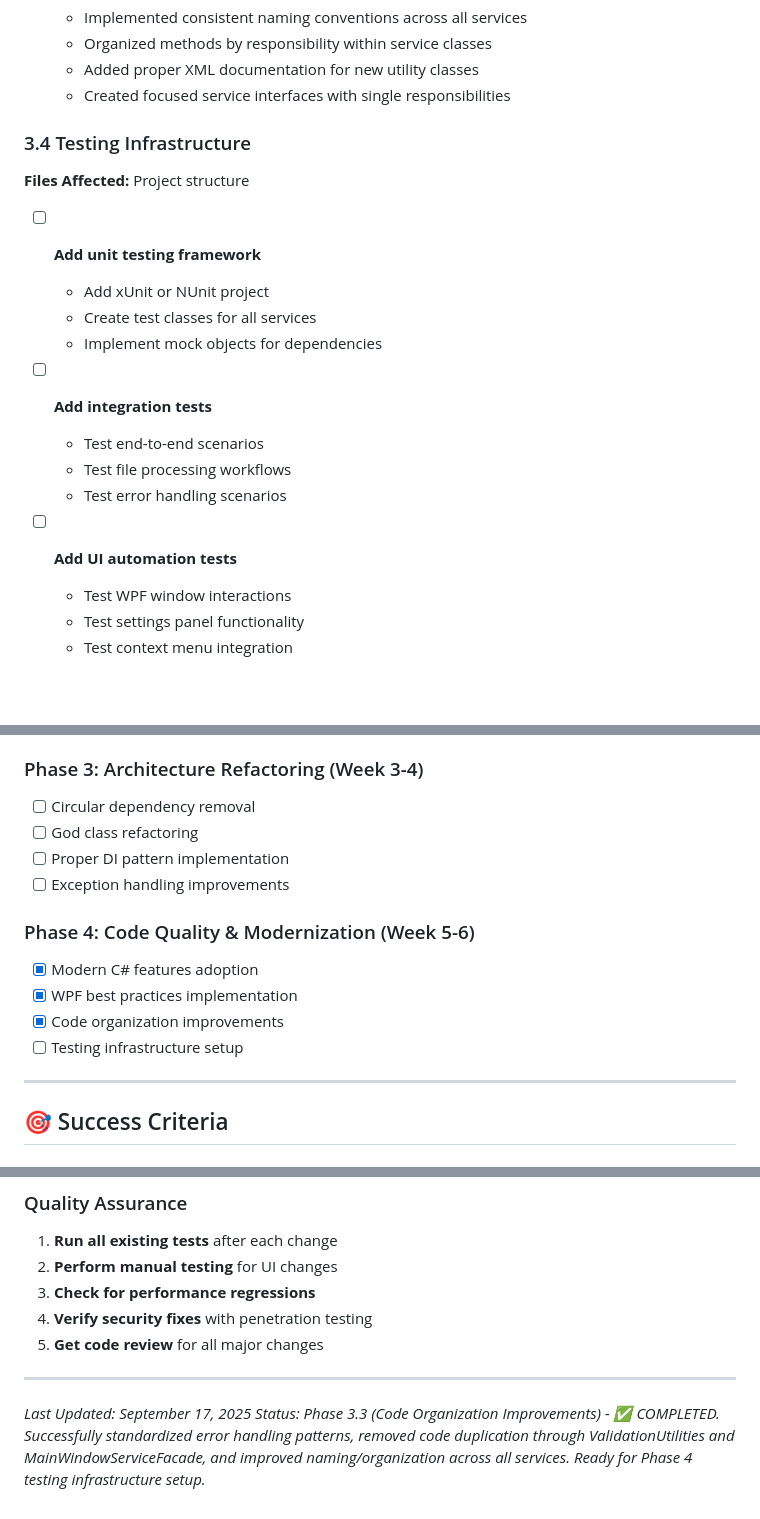
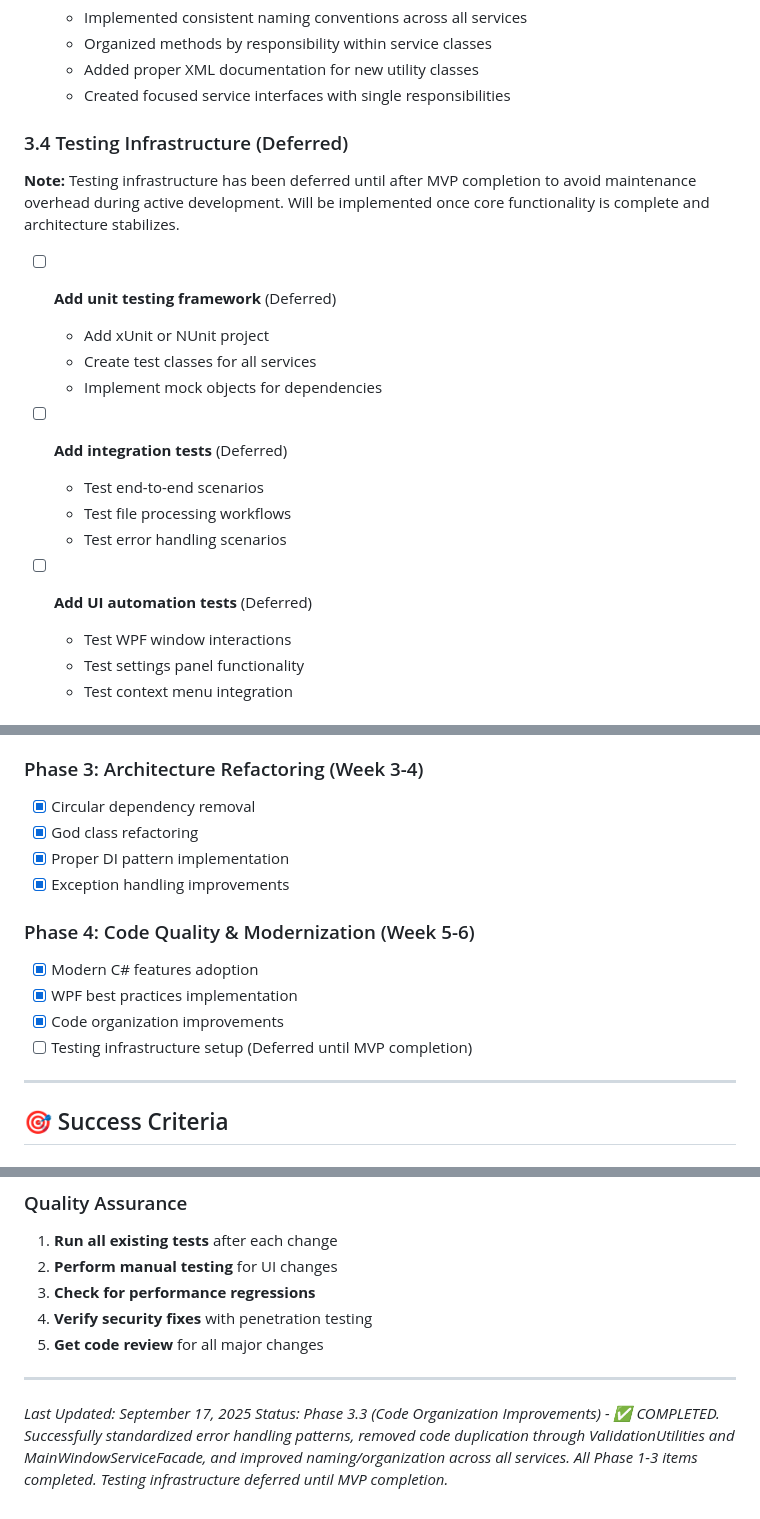
Before and after one commit to justinchapdelaine/wolle, a Markdown page: Docs/IMPLEMENTATION_PLAN.md, 3 parts joined by grey strips. Drawn GitHub-style; blank space fills up the shorter version.

Commit message:
docs: update implementation plan to reflect actual completion status
- Mark Phase 3 items as completed (circular dependencies, god class refactoring, DI patterns, exception handling)
- Defer testing infrastructure until MVP completion to avoid maintenance overhead
- Update status to reflect all Phase 1-3 items are complete
- Add explanatory notes for deferred testing items

💘 Generated with Crush
Co-Authored-By: Crush <crush@charm.land>

```diff
--- a/Docs/IMPLEMENTATION_PLAN.md
+++ b/Docs/IMPLEMENTATION_PLAN.md
@@ -237,20 +237,20 @@ This document outlines the implementation plan to fix all critical issues identi
   - Added proper XML documentation for new utility classes
   - Created focused service interfaces with single responsibilities
 
-### 3.4 Testing Infrastructure
-**Files Affected:** Project structure
+### 3.4 Testing Infrastructure (Deferred)
+**Note:** Testing infrastructure has been deferred until after MVP completion to avoid maintenance overhead during active development. Will be implemented once core functionality is complete and architecture stabilizes.
 
-- [ ] **Add unit testing framework**
+- [ ] **Add unit testing framework** (Deferred)
   - Add xUnit or NUnit project
   - Create test classes for all services
   - Implement mock objects for dependencies
 
-- [ ] **Add integration tests**
+- [ ] **Add integration tests** (Deferred)
   - Test end-to-end scenarios
   - Test file processing workflows
   - Test error handling scenarios
 
-- [ ] **Add UI automation tests**
+- [ ] **Add UI automation tests** (Deferred)
   - Test WPF window interactions
   - Test settings panel functionality
   - Test context menu integration
@@ -274,16 +274,16 @@ This document outlines the implementation plan to fix all critical issues identi
 - [x] Thread safety enhancements
 
 ### Phase 3: Architecture Refactoring (Week 3-4)
-- [ ] Circular dependency removal
-- [ ] God class refactoring
-- [ ] Proper DI pattern implementation
-- [ ] Exception handling improvements
+- [x] Circular dependency removal
+- [x] God class refactoring
+- [x] Proper DI pattern implementation
+- [x] Exception handling improvements
 
 ### Phase 4: Code Quality & Modernization (Week 5-6)
 - [x] Modern C# features adoption
 - [x] WPF best practices implementation
 - [x] Code organization improvements
-- [ ] Testing infrastructure setup
+- [ ] Testing infrastructure setup (Deferred until MVP completion)
 
 ---
 
@@ -341,4 +341,4 @@ This document outlines the implementation plan to fix all critical issues identi
 ---
 
 *Last Updated: September 17, 2025*
-*Status: Phase 3.3 (Code Organization Improvements) - ✅ COMPLETED. Successfully standardized error handling patterns, removed code duplication through ValidationUtilities and MainWindowServiceFacade, and improved naming/organization across all services. Ready for Phase 4 testing infrastructure setup.*
+*Status: Phase 3.3 (Code Organization Improvements) - ✅ COMPLETED. Successfully standardized error handling patterns, removed code duplication through ValidationUtilities and MainWindowServiceFacade, and improved naming/organization across all services. All Phase 1-3 items completed. Testing infrastructure deferred until MVP completion.*
```
